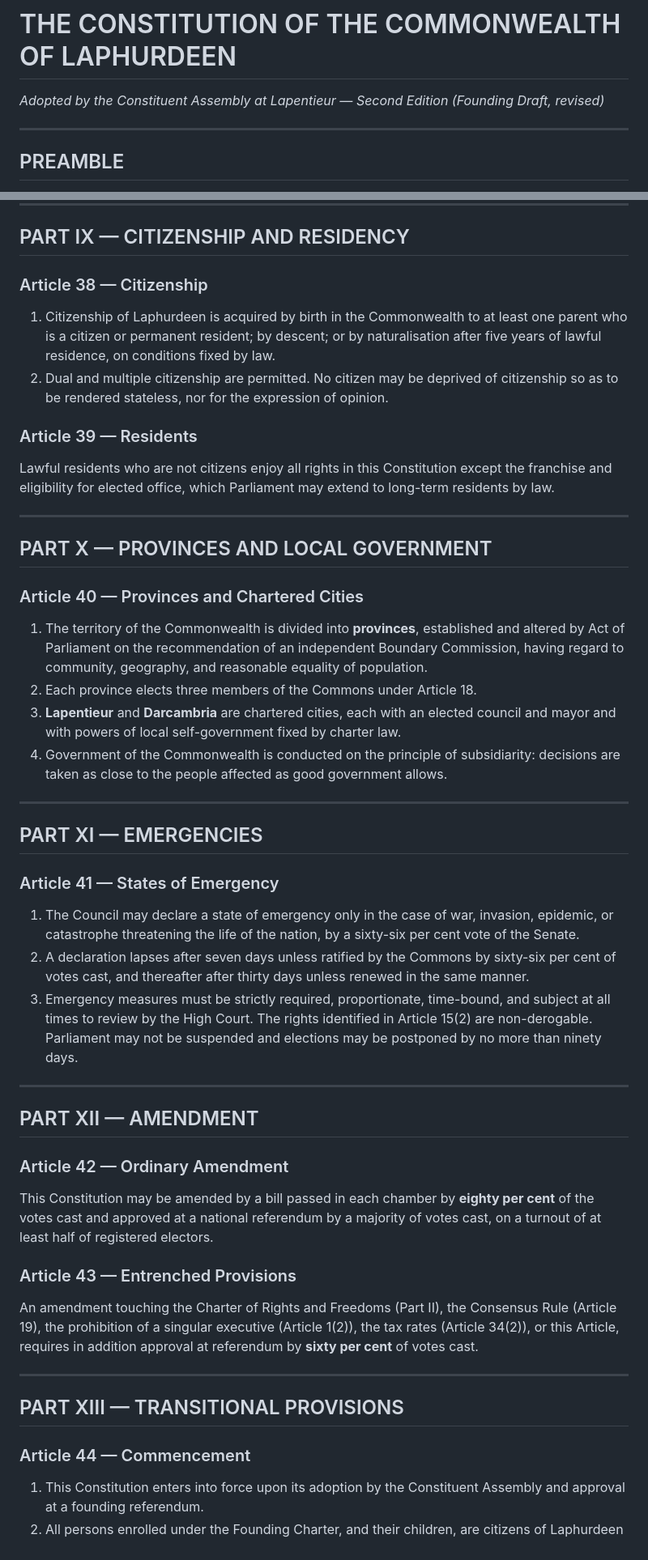
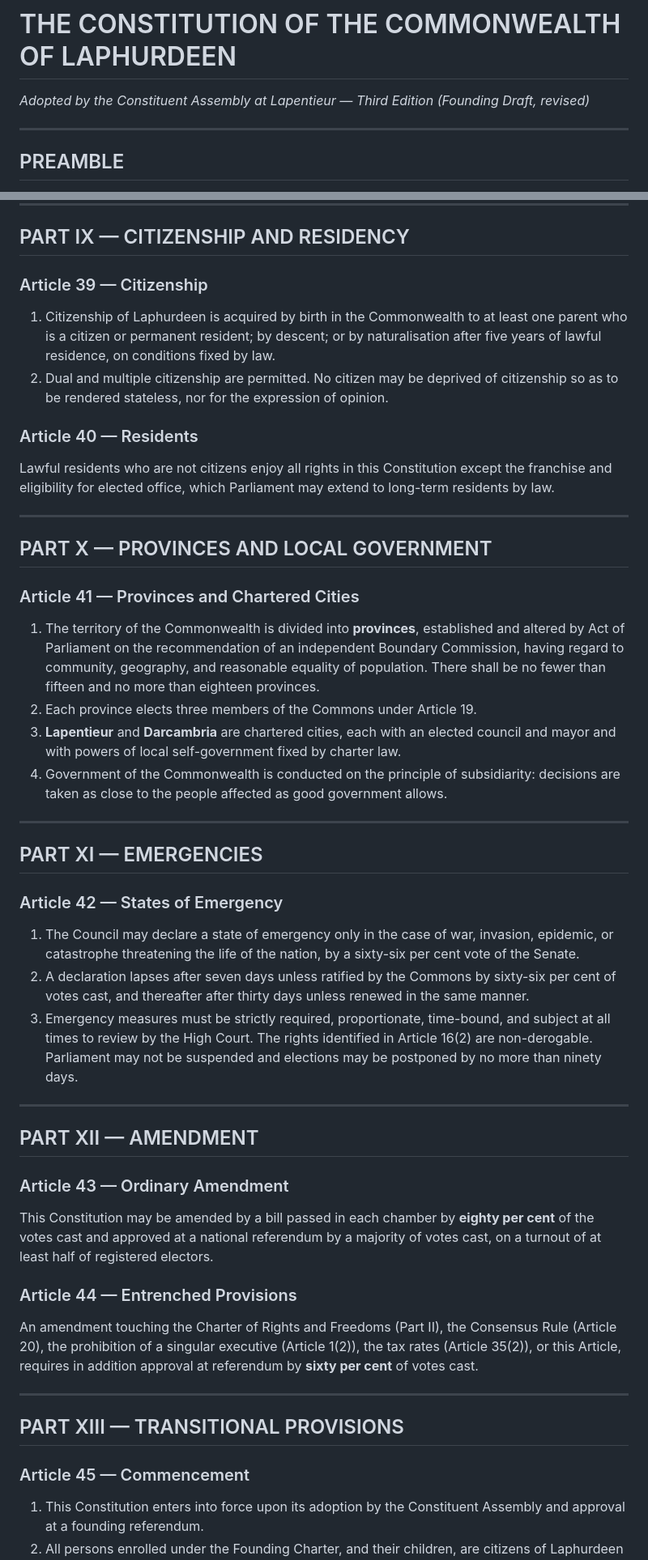
Before and after one commit to jeffkloy/laphurdeen, a Markdown page: CONSTITUTION.md, 2 parts joined by grey strips. Shown at 81% size. Rendered like a GitHub page.

```diff
--- a/CONSTITUTION.md
+++ b/CONSTITUTION.md
@@ -1,6 +1,6 @@
 # THE CONSTITUTION OF THE COMMONWEALTH OF LAPHURDEEN
 
-*Adopted by the Constituent Assembly at Lapentieur — Second Edition (Founding Draft, revised)*
+*Adopted by the Constituent Assembly at Lapentieur — Third Edition (Founding Draft, revised)*
 
 ---
 
@@ -251,20 +258,20 @@ Bills duly passed are certified by the presiding officers of both chambers and p
 
 ## PART IX — CITIZENSHIP AND RESIDENCY
 
-### Article 38 — Citizenship
+### Article 39 — Citizenship
 1. Citizenship of Laphurdeen is acquired by birth in the Commonwealth to at least one parent who is a citizen or permanent resident; by descent; or by naturalisation after five years of lawful residence, on conditions fixed by law.
 2. Dual and multiple citizenship are permitted. No citizen may be deprived of citizenship so as to be rendered stateless, nor for the expression of opinion.
 
-### Article 39 — Residents
+### Article 40 — Residents
 Lawful residents who are not citizens enjoy all rights in this Constitution except the franchise and eligibility for elected office, which Parliament may extend to long-term residents by law.
 
 ---
 
 ## PART X — PROVINCES AND LOCAL GOVERNMENT
 
-### Article 40 — Provinces and Chartered Cities
-1. The territory of the Commonwealth is divided into **provinces**, established and altered by Act of Parliament on the recommendation of an independent Boundary Commission, having regard to community, geography, and reasonable equality of population.
-2. Each province elects three members of the Commons under Article 18.
+### Article 41 — Provinces and Chartered Cities
+1. The territory of the Commonwealth is divided into **provinces**, established and altered by Act of Parliament on the recommendation of an independent Boundary Commission, having regard to community, geography, and reasonable equality of population. There shall be no fewer than fifteen and no more than eighteen provinces.
+2. Each province elects three members of the Commons under Article 19.
 3. **Lapentieur** and **Darcambria** are chartered cities, each with an elected council and mayor and with powers of local self-government fixed by charter law.
 4. Government of the Commonwealth is conducted on the principle of subsidiarity: decisions are taken as close to the people affected as good government allows.
 
@@ -272,26 +279,26 @@ Lawful residents who are not citizens enjoy all rights in this Constitution exce
 
 ## PART XI — EMERGENCIES
 
-### Article 41 — States of Emergency
+### Article 42 — States of Emergency
 1. The Council may declare a state of emergency only in the case of war, invasion, epidemic, or catastrophe threatening the life of the nation, by a sixty-six per cent vote of the Senate.
 2. A declaration lapses after seven days unless ratified by the Commons by sixty-six per cent of votes cast, and thereafter after thirty days unless renewed in the same manner.
-3. Emergency measures must be strictly required, proportionate, time-bound, and subject at all times to review by the High Court. The rights identified in Article 15(2) are non-derogable. Parliament may not be suspended and elections may be postponed by no more than ninety days.
+3. Emergency measures must be strictly required, proportionate, time-bound, and subject at all times to review by the High Court. The rights identified in Article 16(2) are non-derogable. Parliament may not be suspended and elections may be postponed by no more than ninety days.
 
 ---
 
 ## PART XII — AMENDMENT
 
-### Article 42 — Ordinary Amendment
+### Article 43 — Ordinary Amendment
 This Constitution may be amended by a bill passed in each chamber by **eighty per cent** of the votes cast and approved at a national referendum by a majority of votes cast, on a turnout of at least half of registered electors.
 
-### Article 43 — Entrenched Provisions
-An amendment touching the Charter of Rights and Freedoms (Part II), the Consensus Rule (Article 19), the prohibition of a singular executive (Article 1(2)), the tax rates (Article 34(2)), or this Article, requires in addition approval at referendum by **sixty per cent** of votes cast.
+### Article 44 — Entrenched Provisions
+An amendment touching the Charter of Rights and Freedoms (Part II), the Consensus Rule (Article 20), the prohibition of a singular executive (Article 1(2)), the tax rates (Article 35(2)), or this Article, requires in addition approval at referendum by **sixty per cent** of votes cast.
 
 ---
 
 ## PART XIII — TRANSITIONAL PROVISIONS
 
-### Article 44 — Commencement
+### Article 45 — Commencement
 1. This Constitution enters into force upon its adoption by the Constituent Assembly and approval at a founding referendum.
 2. All persons enrolled under the Founding Charter, and their children, are citizens of Laphurdeen from commencement.
 3. Before the first general election, the Constituent Assembly shall by law establish the first provinces and the first apportionment of Senate seats among the Ministries.
```
Also changed, not shown: other parts of CONSTITUTION.md (+53 -46 lines).
